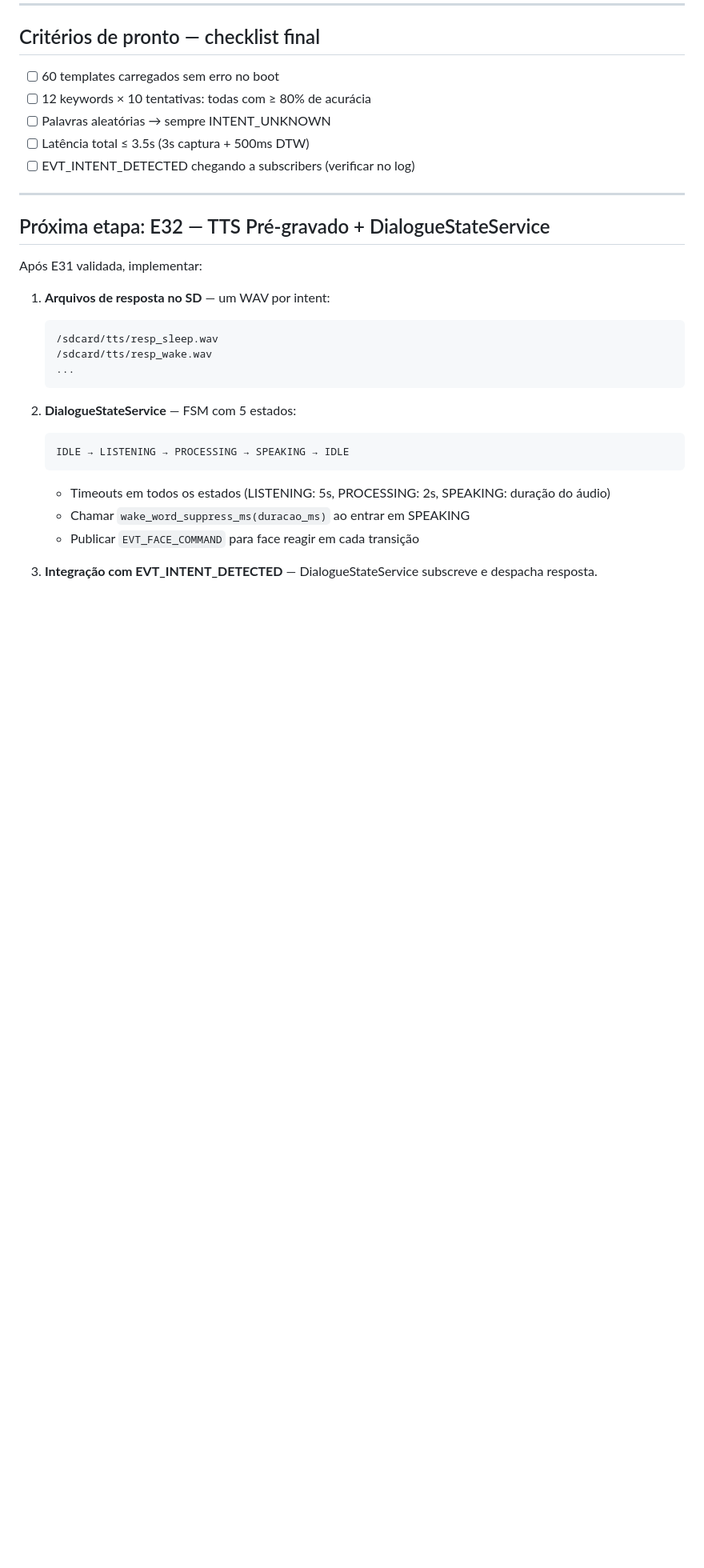
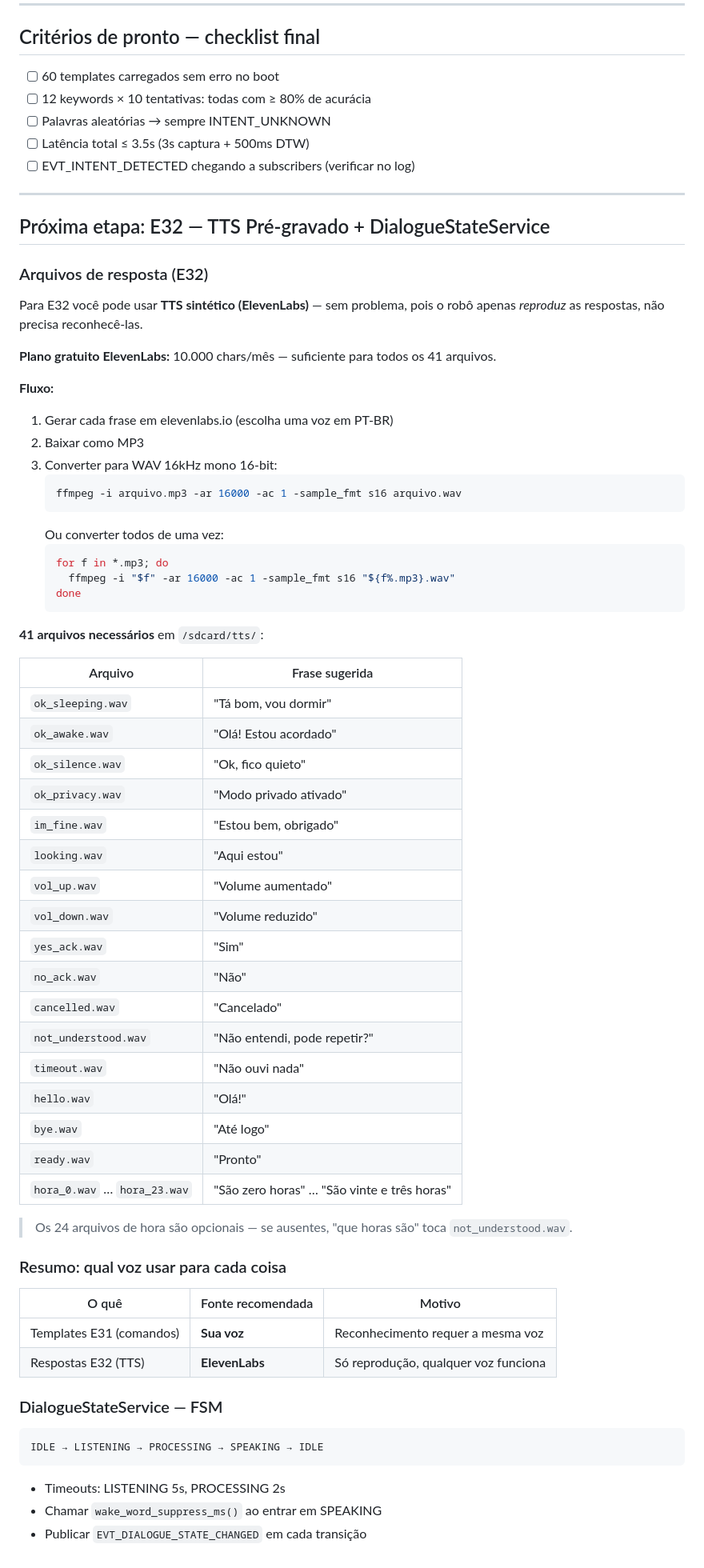
Before and after one commit to Tauser/NodeBot-OS, a Markdown page: docs/etapas/e31-validacao-hw.md, the part around one of its changes. Shown at 80% size. Rendered like a GitHub page; blank space fills up the shorter version.

Commit message:
docs(E31/E32): guia de gravação — voz própria para templates, ElevenLabs para TTS
Co-Authored-By: Claude Sonnet 4.6 <noreply@anthropic.com>

````diff
--- a/docs/etapas/e31-validacao-hw.md
+++ b/docs/etapas/e31-validacao-hw.md
@@ -155,21 +170,63 @@ Arquivo: `src/services/keyword_spotter/keyword_spotter.c`
 
 ## Próxima etapa: E32 — TTS Pré-gravado + DialogueStateService
 
-Após E31 validada, implementar:
+### Arquivos de resposta (E32)
 
-1. **Arquivos de resposta no SD** — um WAV por intent:
+Para E32 você pode usar **TTS sintético (ElevenLabs)** — sem problema, pois o robô
+apenas *reproduz* as respostas, não precisa reconhecê-las.
+
+**Plano gratuito ElevenLabs:** 10.000 chars/mês — suficiente para todos os 41 arquivos.
+
+**Fluxo:**
+1. Gerar cada frase em elevenlabs.io (escolha uma voz em PT-BR)
+2. Baixar como MP3
+3. Converter para WAV 16kHz mono 16-bit:
+   ```bash
+   ffmpeg -i arquivo.mp3 -ar 16000 -ac 1 -sample_fmt s16 arquivo.wav
    ```
-   /sdcard/tts/resp_sleep.wav
-   /sdcard/tts/resp_wake.wav
-   ...
+   Ou converter todos de uma vez:
+   ```bash
+   for f in *.mp3; do
+     ffmpeg -i "$f" -ar 16000 -ac 1 -sample_fmt s16 "${f%.mp3}.wav"
+   done
    ```
 
-2. **DialogueStateService** — FSM com 5 estados:
-   ```
-   IDLE → LISTENING → PROCESSING → SPEAKING → IDLE
-   ```
-   - Timeouts em todos os estados (LISTENING: 5s, PROCESSING: 2s, SPEAKING: duração do áudio)
-   - Chamar `wake_word_suppress_ms(duracao_ms)` ao entrar em SPEAKING
-   - Publicar `EVT_FACE_COMMAND` para face reagir em cada transição
+**41 arquivos necessários** em `/sdcard/tts/`:
 
-3. **Integração com EVT_INTENT_DETECTED** — DialogueStateService subscreve e despacha resposta.
+| Arquivo | Frase sugerida |
+|---------|---------------|
+| `ok_sleeping.wav` | "Tá bom, vou dormir" |
+| `ok_awake.wav` | "Olá! Estou acordado" |
+| `ok_silence.wav` | "Ok, fico quieto" |
+| `ok_privacy.wav` | "Modo privado ativado" |
+| `im_fine.wav` | "Estou bem, obrigado" |
+| `looking.wav` | "Aqui estou" |
+| `vol_up.wav` | "Volume aumentado" |
+| `vol_down.wav` | "Volume reduzido" |
+| `yes_ack.wav` | "Sim" |
+| `no_ack.wav` | "Não" |
+| `cancelled.wav` | "Cancelado" |
+| `not_understood.wav` | "Não entendi, pode repetir?" |
+| `timeout.wav` | "Não ouvi nada" |
+| `hello.wav` | "Olá!" |
+| `bye.wav` | "Até logo" |
+| `ready.wav` | "Pronto" |
+| `hora_0.wav` … `hora_23.wav` | "São zero horas" … "São vinte e três horas" |
+
+> Os 24 arquivos de hora são opcionais — se ausentes, "que horas são" toca `not_understood.wav`.
+
+### Resumo: qual voz usar para cada coisa
+
+| O quê | Fonte recomendada | Motivo |
+|-------|-------------------|--------|
+| Templates E31 (comandos) | **Sua voz** | Reconhecimento requer a mesma voz |
+| Respostas E32 (TTS) | **ElevenLabs** | Só reprodução, qualquer voz funciona |
+
+### DialogueStateService — FSM
+
+```
+IDLE → LISTENING → PROCESSING → SPEAKING → IDLE
+```
+- Timeouts: LISTENING 5s, PROCESSING 2s
+- Chamar `wake_word_suppress_ms()` ao entrar em SPEAKING
+- Publicar `EVT_DIALOGUE_STATE_CHANGED` em cada transição
````
Also changed, not shown: other parts of docs/etapas/e31-validacao-hw.md (+17 -2 lines).
